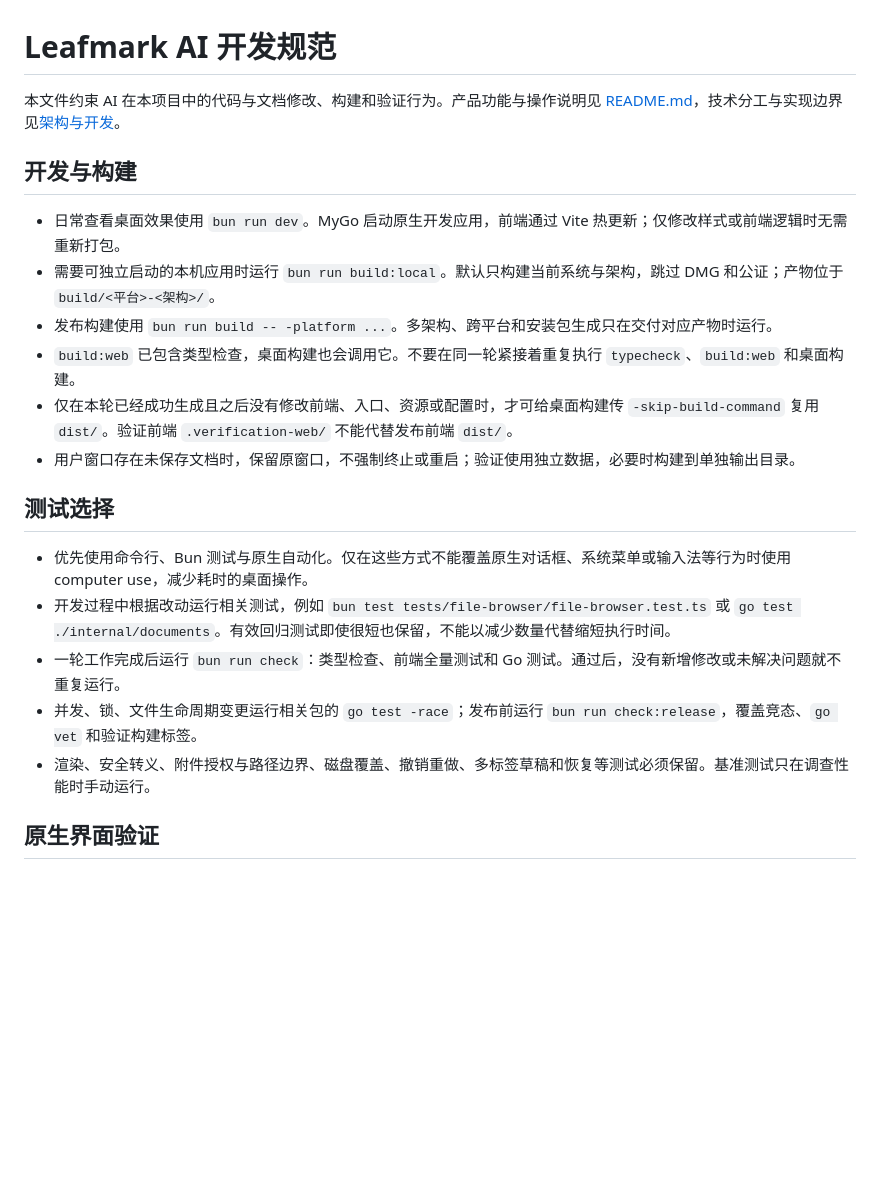
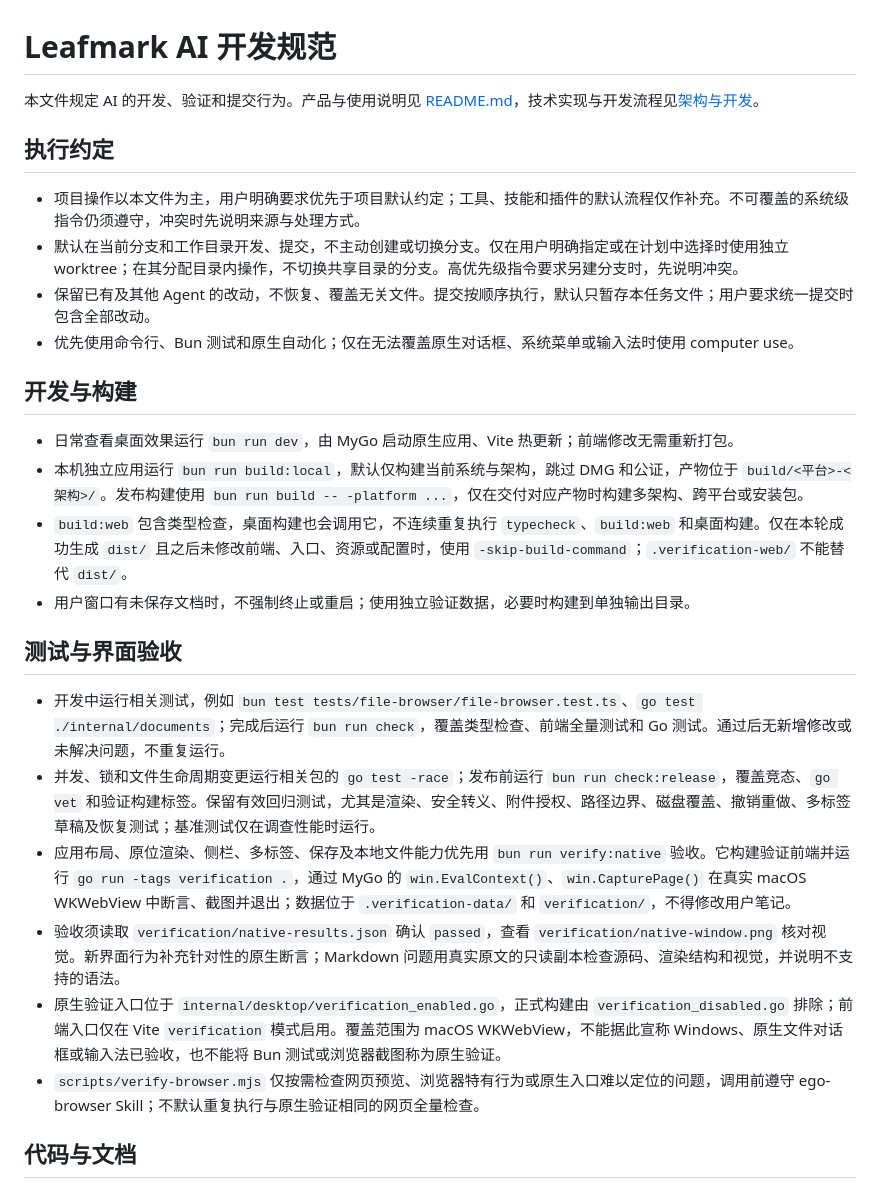
Before and after one commit to KevinXC5/leafmark, a Markdown page: AGENTS.md, the part around one of its changes. Rendered like a GitHub page; blank space fills up the shorter version.

```diff
--- a/AGENTS.md
+++ b/AGENTS.md
@@ -1,23 +1,29 @@
 # Leafmark AI 开发规范
 
-本文件约束 AI 在本项目中的代码与文档修改、构建和验证行为。产品功能与操作说明见 [README.md](README.md)，技术分工与实现边界见[架构与开发](docs/架构与开发.md)。
+本文件规定 AI 的开发、验证和提交行为。产品与使用说明见 [README.md](README.md)，技术实现与开发流程见[架构与开发](docs/架构与开发.md)。
+
+## 执行约定
+
+- 项目操作以本文件为主，用户明确要求优先于项目默认约定；工具、技能和插件的默认流程仅作补充。不可覆盖的系统级指令仍须遵守，冲突时先说明来源与处理方式。
+- 默认在当前分支和工作目录开发、提交，不主动创建或切换分支。仅在用户明确指定或在计划中选择时使用独立 worktree；在其分配目录内操作，不切换共享目录的分支。高优先级指令要求另建分支时，先说明冲突。
+- 保留已有及其他 Agent 的改动，不恢复、覆盖无关文件。提交按顺序执行，默认只暂存本任务文件；用户要求统一提交时包含全部改动。
+- 优先使用命令行、Bun 测试和原生自动化；仅在无法覆盖原生对话框、系统菜单或输入法时使用 computer use。
 
 ## 开发与构建
 
-- 日常查看桌面效果使用 `bun run dev`。MyGo 启动原生开发应用，前端通过 Vite 热更新；仅修改样式或前端逻辑时无需重新打包。
-- 需要可独立启动的本机应用时运行 `bun run build:local`。默认只构建当前系统与架构，跳过 DMG 和公证；产物位于 `build/<平台>-<架构>/`。
-- 发布构建使用 `bun run build -- -platform ...`。多架构、跨平台和安装包生成只在交付对应产物时运行。
-- `build:web` 已包含类型检查，桌面构建也会调用它。不要在同一轮紧接着重复执行 `typecheck`、`build:web` 和桌面构建。
-- 仅在本轮已经成功生成且之后没有修改前端、入口、资源或配置时，才可给桌面构建传 `-skip-build-command` 复用 `dist/`。验证前端 `.verification-web/` 不能代替发布前端 `dist/`。
-- 用户窗口存在未保存文档时，保留原窗口，不强制终止或重启；验证使用独立数据，必要时构建到单独输出目录。
+- 日常查看桌面效果运行 `bun run dev`，由 MyGo 启动原生应用、Vite 热更新；前端修改无需重新打包。
+- 本机独立应用运行 `bun run build:local`，默认仅构建当前系统与架构，跳过 DMG 和公证，产物位于 `build/<平台>-<架构>/`。发布构建使用 `bun run build -- -platform ...`，仅在交付对应产物时构建多架构、跨平台或安装包。
+- `build:web` 包含类型检查，桌面构建也会调用它，不连续重复执行 `typecheck`、`build:web` 和桌面构建。仅在本轮成功生成 `dist/` 且之后未修改前端、入口、资源或配置时，使用 `-skip-build-command`；`.verification-web/` 不能替代 `dist/`。
+- 用户窗口有未保存文档时，不强制终止或重启；使用独立验证数据，必要时构建到单独输出目录。
 
-## 测试选择
+## 测试与界面验收
 
-- 优先使用命令行、Bun 测试与原生自动化。仅在这些方式不能覆盖原生对话框、系统菜单或输入法等行为时使用 computer use，减少耗时的桌面操作。
-- 开发过程中根据改动运行相关测试，例如 `bun test tests/file-browser/file-browser.test.ts` 或 `go test ./internal/documents`。有效回归测试即使很短也保留，不能以减少数量代替缩短执行时间。
-- 一轮工作完成后运行 `bun run check`：类型检查、前端全量测试和 Go 测试。通过后，没有新增修改或未解决问题就不重复运行。
-- 并发、锁、文件生命周期变更运行相关包的 `go test -race`；发布前运行 `bun run check:release`，覆盖竞态、`go vet` 和验证构建标签。
-- 渲染、安全转义、附件授权与路径边界、磁盘覆盖、撤销重做、多标签草稿和恢复等测试必须保留。基准测试只在调查性能时手动运行。
+- 开发中运行相关测试，例如 `bun test tests/file-browser/file-browser.test.ts`、`go test ./internal/documents`；完成后运行 `bun run check`，覆盖类型检查、前端全量测试和 Go 测试。通过后无新增修改或未解决问题，不重复运行。
+- 并发、锁和文件生命周期变更运行相关包的 `go test -race`；发布前运行 `bun run check:release`，覆盖竞态、`go vet` 和验证构建标签。保留有效回归测试，尤其是渲染、安全转义、附件授权、路径边界、磁盘覆盖、撤销重做、多标签草稿及恢复测试；基准测试仅在调查性能时运行。
+- 应用布局、原位渲染、侧栏、多标签、保存及本地文件能力优先用 `bun run verify:native` 验收。它构建验证前端并运行 `go run -tags verification .`，通过 MyGo 的 `win.EvalContext()`、`win.CapturePage()` 在真实 macOS WKWebView 中断言、截图并退出；数据位于 `.verification-data/` 和 `verification/`，不得修改用户笔记。
+- 验收须读取 `verification/native-results.json` 确认 `passed`，查看 `verification/native-window.png` 核对视觉。新界面行为补充针对性的原生断言；Markdown 问题用真实原文的只读副本检查源码、渲染结构和视觉，并说明不支持的语法。
+- 原生验证入口位于 `internal/desktop/verification_enabled.go`，正式构建由 `verification_disabled.go` 排除；前端入口仅在 Vite `verification` 模式启用。覆盖范围为 macOS WKWebView，不能据此宣称 Windows、原生文件对话框或输入法已验收，也不能将 Bun 测试或浏览器截图称为原生验证。
+- `scripts/verify-browser.mjs` 仅按需检查网页预览、浏览器特有行为或原生入口难以定位的问题，调用前遵守 ego-browser Skill；不默认重复执行与原生验证相同的网页全量检查。
 
-## 原生界面验证
+## 代码与文档
 
```
Also changed, not shown: other parts of AGENTS.md (+5 -28 lines).
